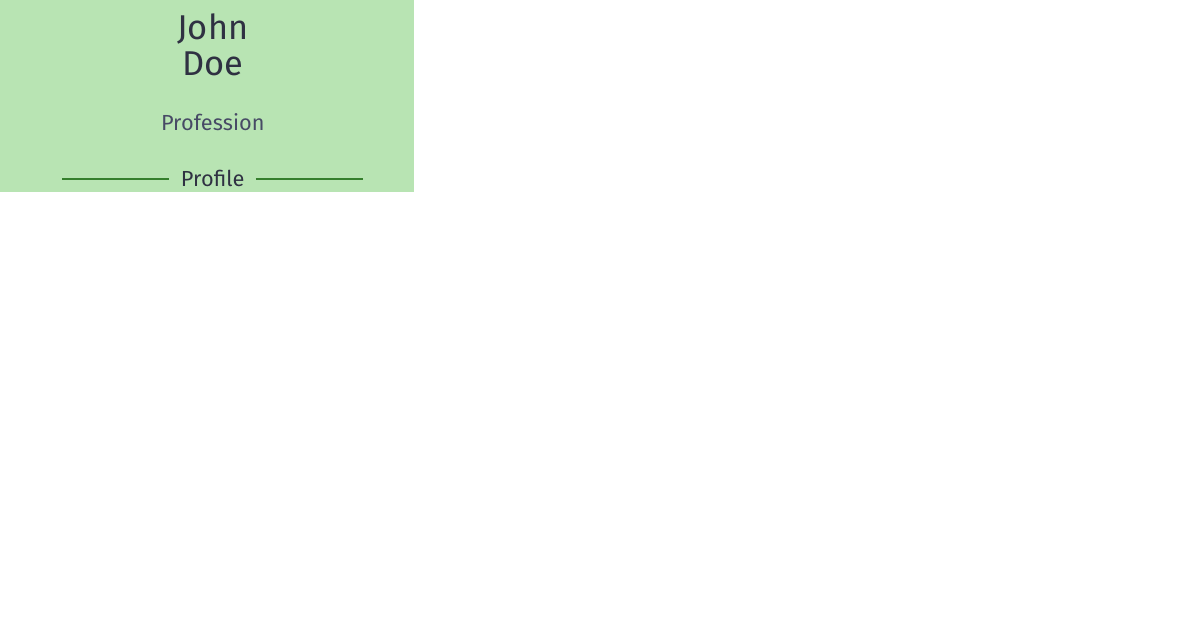
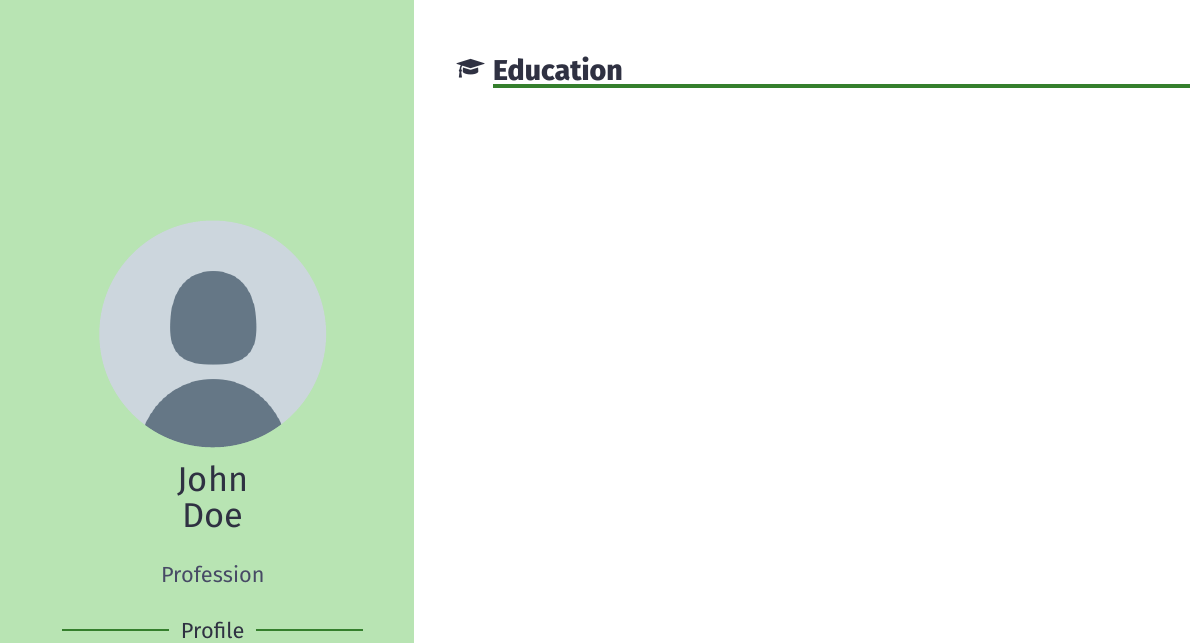
Before and after one commit to opieters/limecv_design, a LaTeX CV (src/limecv_main.tex): part of the page, cut at the place of the change, the shorter picture padded with empty space. Compiled offline with XeLaTeX.

Commit message:
Added first part of main section.

```diff
--- a/src/limecv_main.tex
+++ b/src/limecv_main.tex
@@ -34,6 +34,12 @@
 \newlength\cvLanguageBarHeight
 \setlength\cvLanguageBarHeight{0.75em}
 
+\newlength\cvTimeDotSep
+\setlength\cvTimeDotSep{0.4cm}
+\usepackage{calc}
+\newlength\cvHeaderIconWidth
+
+\newcommand{\cvSection}[1]{\Large\textbf{#1}}
 % links
 \usepackage{hyperref}
 
@@ -70,6 +76,9 @@
 \setlength{\topskip}{0pt}      % between header and text (0 needed for vertical centring)
 \usepackage{parskip}           % remove paragraph indents
 
+% we can only set this length after loading the fonts
+\setlength{\cvHeaderIconWidth}{\maxof{\widthof{\faBriefcase}}{\widthof{\faGraduationCap}}}
+
 % set TikZ styles
 \tikzset{
   contactIcon/.style={%
@@ -80,7 +89,7 @@
     text depth=0pt,
   },
   headerIcon/.style={
-    minimum width=\headericonwidth,
+    minimum width=\cvHeaderIconWidth,
     anchor=center,
   },
   languageText/.style={},
@@ -97,6 +106,9 @@
     fill,
     cvGreen,
     anchor=west},
+  sectionTitle/.style={
+    anchor=north west,
+    align=left},
   }
 
 % based on https://tex.stackexchange.com/questions/65731
@@ -217,4 +229,27 @@
   \end{minipage}
   \vspace*{\fill}
 
+\begin{tikzpicture}[
+  every node/.style={
+    inner sep=0pt,
+    outer sep=0pt
+  },
+  remember picture,
+  overlay,
+  shift={($(current page.north west)%
+           +(\cvSideWidth+3\cvMargin+\cvTimeDotSep,-\cvMargin)$)}]
+  % main content
+
+  \node[sectionTitle] at (0,0) (title 1) {\cvSection{Education}};
+  \node[left=\cvTimeDotSep of title 1,headerIcon] {\faGraduationCap};
+  \begin{scope}[on background layer]
+    \draw[line width=2pt,cvGreen]
+      let \p1=(title 1.south west),
+          \p2=(current page.east) in
+      (\x1,\y1-0.1cm) to (\x2,\y1-0.1cm);
+  \end{scope}
+
+
+\end{tikzpicture}
+
 \end{document}
```
